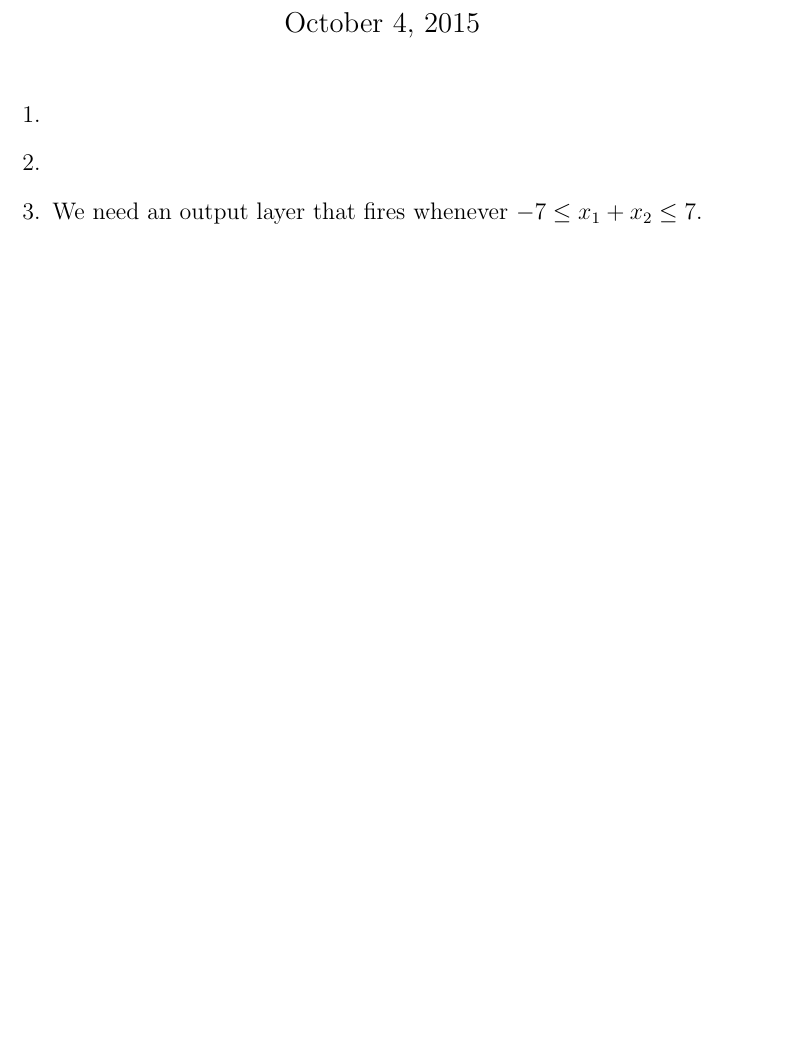
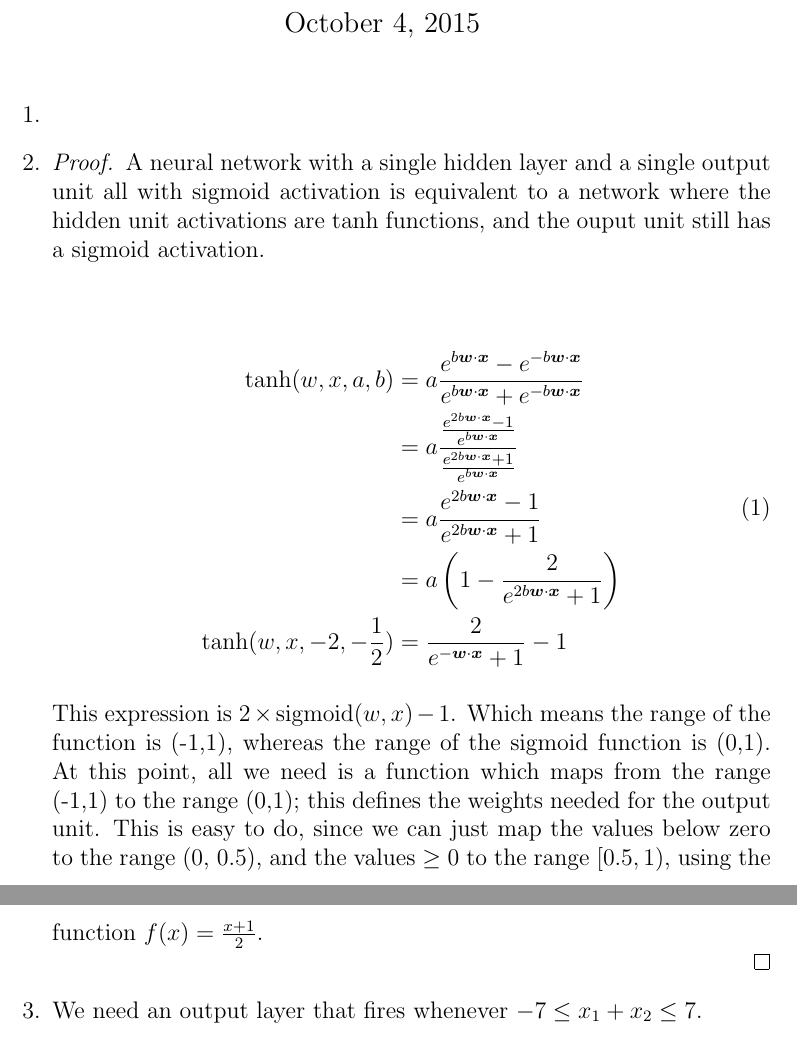
Before and after one commit to ajm188/coursework, a LaTeX problem sheet (eecs440/hw6/hw6.tex): part of page 1 of 2 before the commit and two parts of pages 1 and 2 of 3 after it, the two joined at a grey line, cut so that both start at the same text, the shorter picture padded with empty space. Compiled offline with pdfLaTeX.

Commit message:
finished with problem 2

```diff
--- a/eecs440/hw6/hw6.tex
+++ b/eecs440/hw6/hw6.tex
@@ -15,6 +15,39 @@
     % 1
   \item
     % 2
+    \begin{proof} A neural network with a single hidden layer and a single
+      output unit all with sigmoid activation is equivalent to a network where
+      the hidden unit activations are $\tanh$ functions, and the ouput unit
+      still has a sigmoid activation.\\
+
+      \begin{equation}
+        \begin{split}
+          \tanh(w,x,a,b)&=a\frac{e^{b\boldsymbol{w}\cdot \boldsymbol{x}}-
+                                 e^{-b\boldsymbol{w}\cdot\boldsymbol{x}}}
+                                {e^{b\boldsymbol{w}\cdot\boldsymbol{x}}+
+                                 e^{-b\boldsymbol{w}\cdot\boldsymbol{x}}}\\
+          &=a\frac{\frac{e^{2b\boldsymbol{w}\cdot \boldsymbol{x}}-1}
+                   {e^{b\boldsymbol{w}\cdot\boldsymbol{x}}}}
+                  {\frac{e^{2b\boldsymbol{w}\cdot\boldsymbol{x}}+1}
+                   {e^{b\boldsymbol{w}\cdot\boldsymbol{x}}}}\\
+          &=a\frac{e^{2b\boldsymbol{w}\cdot \boldsymbol{x}}-1}
+                  {e^{2b\boldsymbol{w}\cdot\boldsymbol{x}}+1}\\
+          &=a\left(1-\frac{2}
+                         {e^{2b\boldsymbol{w}\cdot\boldsymbol{x}}+1}\right)\\
+          \tanh(w,x,-2,-\frac{1}{2})&=
+            \frac{2}
+                 {e^{-\boldsymbol{w}\cdot\boldsymbol{x}}+1}-1\\
+        \end{split}
+      \end{equation}
+
+      This expression is $2\times\text{sigmoid}(w,x)-1$. Which means the range
+      of the function is (-1,1), whereas the range of the sigmoid function is
+      (0,1). At this point, all we need is a function which maps from the range
+      (-1,1) to the range (0,1); this defines the weights needed for the output
+      unit. This is easy to do, since we can just map the values below zero to
+      the range (0, 0.5), and the values $\geq0$ to the range
+      $\left[0.5, 1\right)$, using the function $f(x)=\frac{x+1}{2}$.\\
+    \end{proof}
   \item
     % 3
     We need an output layer that fires whenever $-7\leq x_1+x_2\leq7$.\\
```
